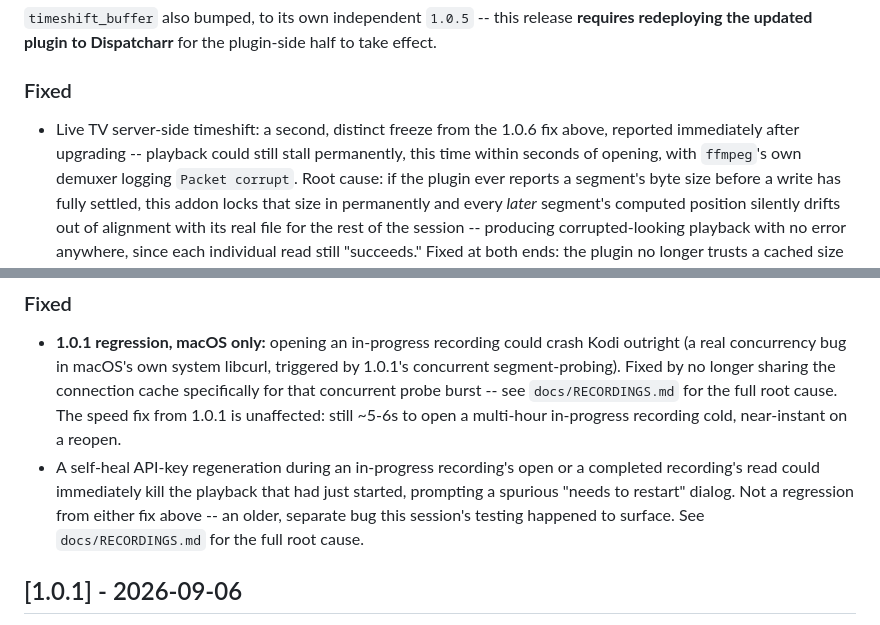
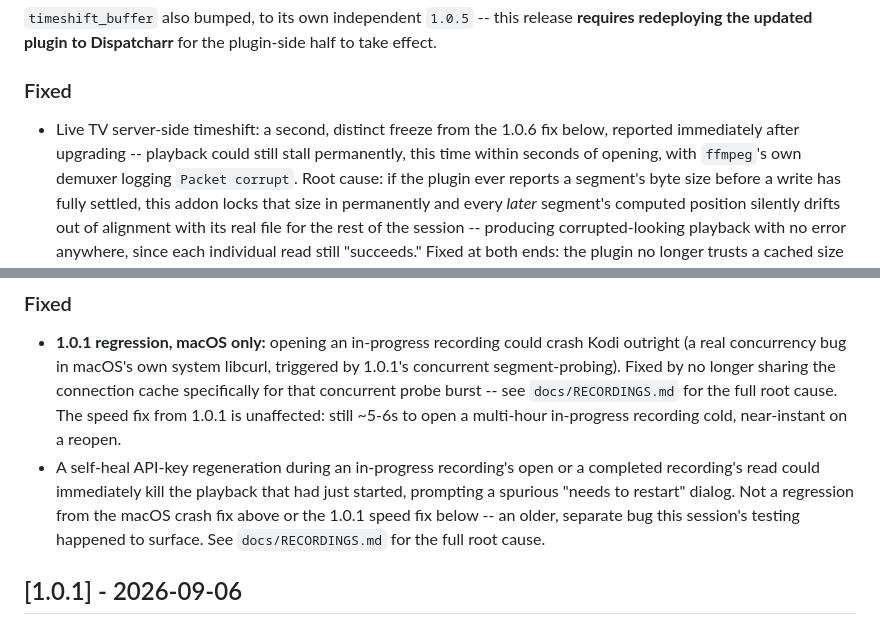
Before and after one commit to BruiserBrody17/pvr.dispatcharr-unofficial, a Markdown page: CHANGELOG.md, 2 parts joined by grey strips. Drawn GitHub-style.

Commit message:
Fix two backwards above/below directional references in CHANGELOG.md
CHANGELOG.md lists newest first, so an older release's own entry sits
below, not above, a newer one's. [1.0.7]'s entry called the [1.0.6]
fix "above" when it's below. [1.0.2]'s entry said "either fix above"
for two fixes that actually point different directions -- the macOS
crash fix genuinely is above (same entry, prior bullet), but the 1.0.1
speed fix it also means has its own entry below -- named both
explicitly instead of picking one wrong shared direction.

Co-Authored-By: Claude Sonnet 5 <noreply@anthropic.com>

```diff
--- a/CHANGELOG.md
+++ b/CHANGELOG.md
@@ -126,7 +126,7 @@ the plugin-side half to take effect.
 ### Fixed
 
 - Live TV server-side timeshift: a second, distinct freeze from the
-  1.0.6 fix above, reported immediately after upgrading -- playback
+  1.0.6 fix below, reported immediately after upgrading -- playback
   could still stall permanently, this time within seconds of opening,
   with `ffmpeg`'s own demuxer logging `Packet corrupt`. Root cause: if
   the plugin ever reports a segment's byte size before a write has
@@ -295,8 +295,9 @@ Addon only, same as 1.0.1.
 - A self-heal API-key regeneration during an in-progress recording's open
   or a completed recording's read could immediately kill the playback
   that had just started, prompting a spurious "needs to restart" dialog.
-  Not a regression from either fix above -- an older, separate bug this
-  session's testing happened to surface. See `docs/RECORDINGS.md` for the
+  Not a regression from the macOS crash fix above or the 1.0.1 speed fix
+  below -- an older, separate bug this session's testing happened to
+  surface. See `docs/RECORDINGS.md` for the
   full root cause.
 
 ## [1.0.1] - 2026-09-06
```
